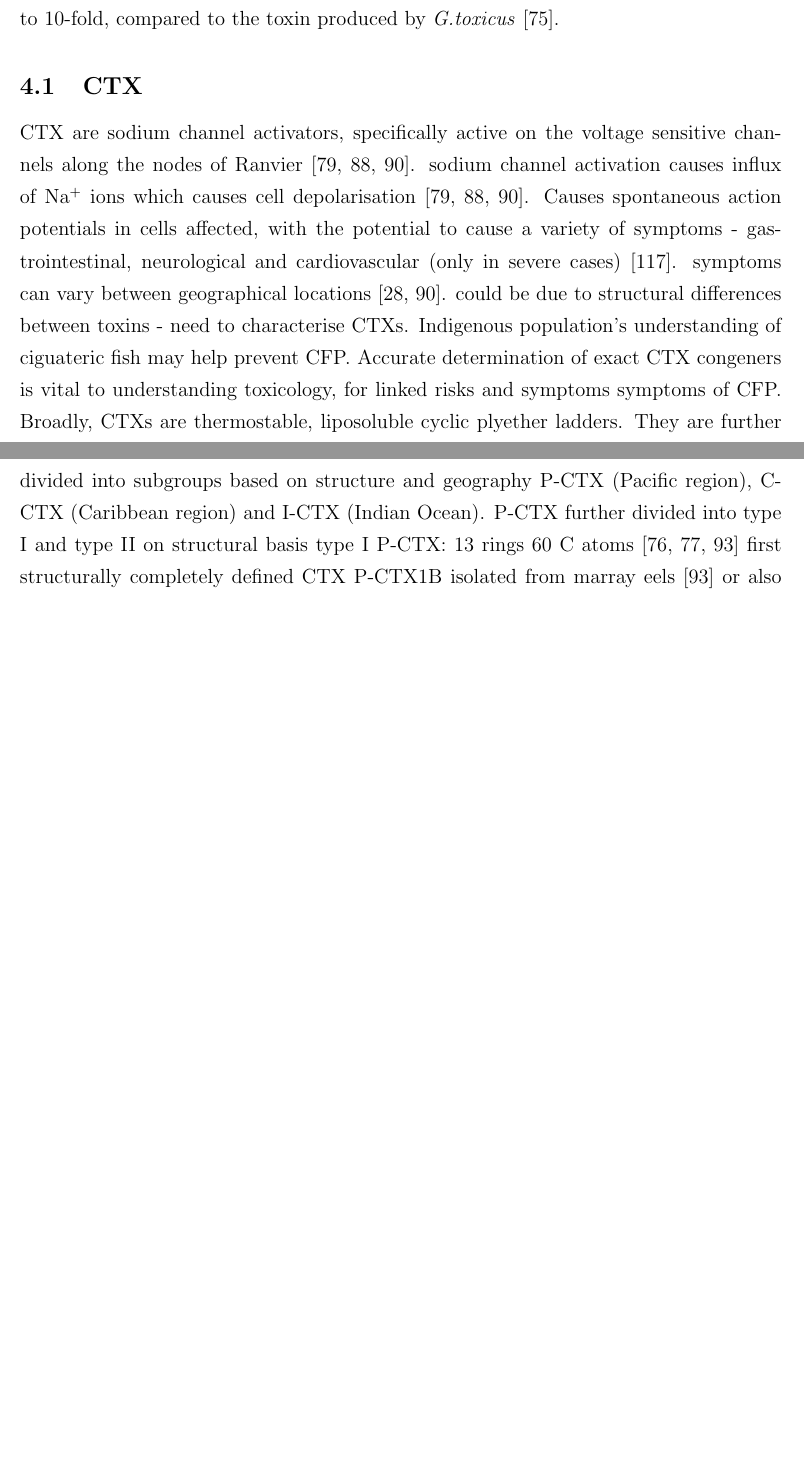
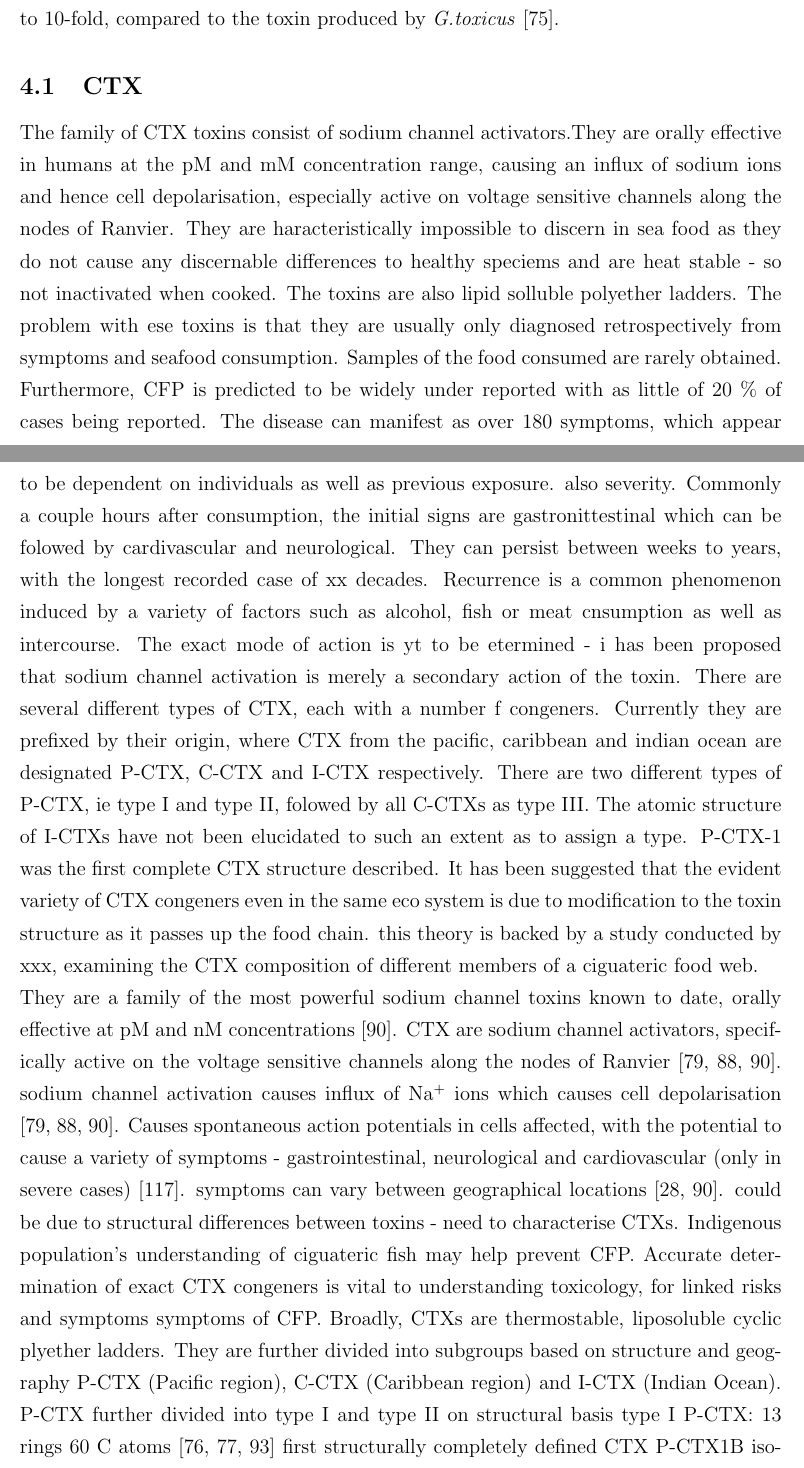
Before and after one commit to bubblegirl/review, a LaTeX document (review_paper.tex): two parts of pages 5 and 6 of 42 before the commit and two parts of pages 5 and 6 of 43 after it, joined at a grey line, cut so that both start at the same text, the shorter picture padded with empty space. Compiled offline with pdfLaTeX.

Commit message:
CTX section burst

```diff
--- a/review_paper.tex
+++ b/review_paper.tex
@@ -116,7 +116,14 @@ It has been shown that ciguatera toxins passing through the food chain in the Pa
 %table 1.3
 
 \subsection{CTX}
-%They are a family of the most powerful sodium channel toxins known to date, orally effective at pM and nM concentrations \cite{molgo2000ciguatera}.
+The family of CTX toxins consist of sodium channel activators.They are orally effective in humans at the pM and mM concentration range, causing an influx of sodium ions and hence cell depolarisation, especially active on voltage sensitive channels along the nodes of Ranvier. They are haracteristically impossible to discern in sea food as they do not cause any discernable differences to healthy speciems and are heat stable - so not inactivated when cooked. The toxins are also lipid solluble polyether ladders. The problem with ese toxins is that they are usually only diagnosed retrospectively from symptoms and seafood consumption. Samples of the food consumed are rarely obtained. Furthermore, CFP is predicted to be widely under reported with as little of 20 \% of cases being reported. The disease can manifest as over 180 symptoms, which appear to be dependent on individuals as well as previous exposure. also severity. Commonly a couple hours after consumption, the initial signs are gastronittestinal which can be folowed by cardivascular and neurological. They can persist between weeks to years, with the longest recorded case of xx decades. Recurrence is a common phenomenon induced by a variety of factors such as alcohol, fish or meat cnsumption as well as intercourse.
+The exact mode of action is yt to be etermined - i has been proposed that sodium channel activation is merely a secondary action of the toxin.
+There are several different types of CTX, each with a number f congeners. Currently they are prefixed by their origin, where CTX from the pacific, caribbean and indian ocean are designated P-CTX, C-CTX and I-CTX respectively.
+There are two different types of P-CTX, ie type I and type II, folowed by all C-CTXs as type III. The atomic structure of I-CTXs have not been elucidated to such an extent as to assign a type.
+P-CTX-1 was the first complete CTX structure described.
+It has been suggested that the evident variety of CTX congeners even in the same eco system is due to modification to the toxin structure as it passes up the food chain. this theory is backed by a study conducted by xxx, examining the CTX composition of different members of a ciguateric food web.
+
+They are a family of the most powerful sodium channel toxins known to date, orally effective at pM and nM concentrations \cite{molgo2000ciguatera}.
 CTX are sodium channel activators, specifically active on the voltage sensitive channels along the nodes of Ranvier \cite{mattei1999neurotoxins,lewis1992action,molgo2000ciguatera}.
 sodium channel activation causes influx of Na$^{+}$ ions which causes cell depolarisation \cite{mattei1999neurotoxins,lewis1992action,molgo2000ciguatera}.
 Causes spontaneous action potentials in cells affected, with the potential to cause a variety of symptoms - gastrointestinal, neurological and cardiovascular (only in severe cases) \cite{sims1987theoretical}.
```
